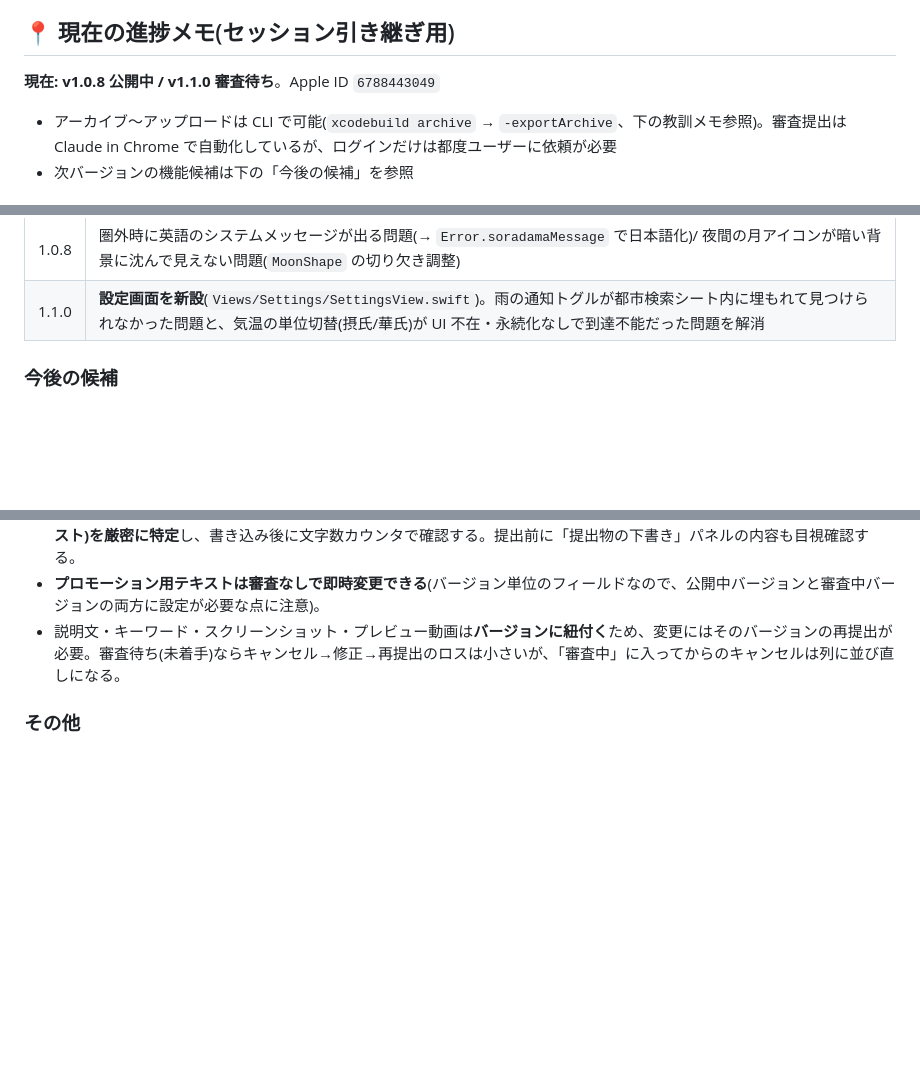
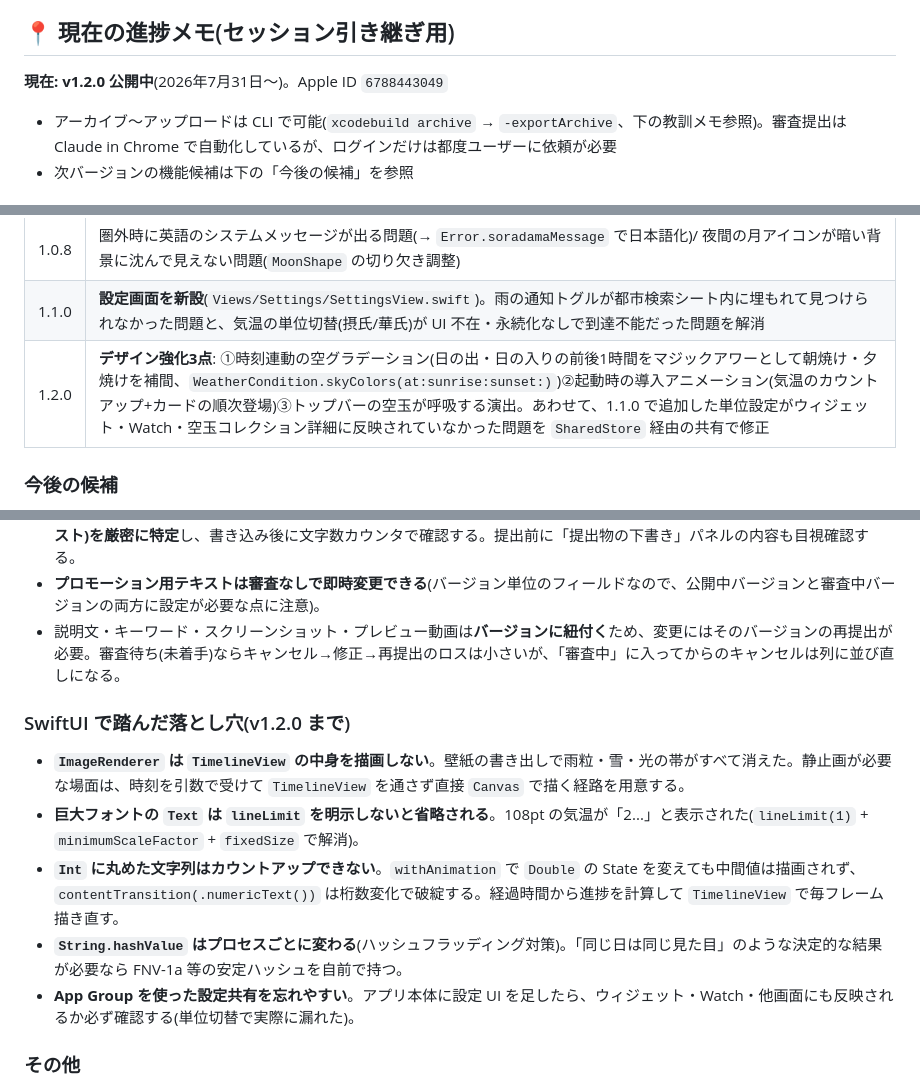
Before and after one commit to tkiyo1007-eng/soradama, a Markdown page: AppStore公開ガイド.md, 3 parts joined by grey strips. GitHub-like rendering; blank space fills up the shorter version.

Commit message:
公開ガイドを更新: v1.2.0公開・SwiftUIの落とし穴メモを追加
Co-Authored-By: Claude Sonnet 5 <noreply@anthropic.com>

```diff
--- a/AppStore公開ガイド.md
+++ b/AppStore公開ガイド.md
@@ -4,7 +4,7 @@
 
 ## 📍 現在の進捗メモ(セッション引き継ぎ用)
 
-**現在: v1.0.8 公開中 / v1.1.0 審査待ち**。Apple ID `6788443049`
+**現在: v1.2.0 公開中**(2026年7月31日〜)。Apple ID `6788443049`
 
 - アーカイブ〜アップロードは CLI で可能(`xcodebuild archive` → `-exportArchive`、下の教訓メモ参照)。審査提出は Claude in Chrome で自動化しているが、ログインだけは都度ユーザーに依頼が必要
 - 次バージョンの機能候補は下の「今後の候補」を参照
@@ -23,6 +23,7 @@
 | 1.0.7 | 壁紙書き出しから雨粒・雪・光の帯が欠落する問題(`ImageRenderer` は `TimelineView` の中身を描かない → `staticTime` で静止描画)/ 壁紙画面のカクつき解消 |
 | 1.0.8 | 圏外時に英語のシステムメッセージが出る問題(→ `Error.soradamaMessage` で日本語化)/ 夜間の月アイコンが暗い背景に沈んで見えない問題(`MoonShape` の切り欠き調整) |
 | 1.1.0 | **設定画面を新設**(`Views/Settings/SettingsView.swift`)。雨の通知トグルが都市検索シート内に埋もれて見つけられなかった問題と、気温の単位切替(摂氏/華氏)が UI 不在・永続化なしで到達不能だった問題を解消 |
+| 1.2.0 | **デザイン強化3点**: ①時刻連動の空グラデーション(日の出・日の入りの前後1時間をマジックアワーとして朝焼け・夕焼けを補間、`WeatherCondition.skyColors(at:sunrise:sunset:)`)②起動時の導入アニメーション(気温のカウントアップ+カードの順次登場)③トップバーの空玉が呼吸する演出。あわせて、1.1.0 で追加した単位設定がウィジェット・Watch・空玉コレクション詳細に反映されていなかった問題を `SharedStore` 経由の共有で修正 |
 
 ### 今後の候補
 
@@ -188,6 +189,13 @@ App Store Connect → アプリのプライバシー:
 - **プロモーション用テキストは審査なしで即時変更できる**(バージョン単位のフィールドなので、公開中バージョンと審査中バージョンの両方に設定が必要な点に注意)。
 - 説明文・キーワード・スクリーンショット・プレビュー動画は**バージョンに紐付く**ため、変更にはそのバージョンの再提出が必要。審査待ち(未着手)ならキャンセル→修正→再提出のロスは小さいが、「審査中」に入ってからのキャンセルは列に並び直しになる。
 
+### SwiftUI で踏んだ落とし穴(v1.2.0 まで)
+- **`ImageRenderer` は `TimelineView` の中身を描画しない**。壁紙の書き出しで雨粒・雪・光の帯がすべて消えた。静止画が必要な場面は、時刻を引数で受けて `TimelineView` を通さず直接 `Canvas` で描く経路を用意する。
+- **巨大フォントの `Text` は `lineLimit` を明示しないと省略される**。108pt の気温が「2...」と表示された(`lineLimit(1)` + `minimumScaleFactor` + `fixedSize` で解消)。
+- **`Int` に丸めた文字列はカウントアップできない**。`withAnimation` で `Double` の State を変えても中間値は描画されず、`contentTransition(.numericText())` は桁数変化で破綻する。経過時間から進捗を計算して `TimelineView` で毎フレーム描き直す。
+- **`String.hashValue` はプロセスごとに変わる**(ハッシュフラッディング対策)。「同じ日は同じ見た目」のような決定的な結果が必要なら FNV-1a 等の安定ハッシュを自前で持つ。
+- **App Group を使った設定共有を忘れやすい**。アプリ本体に設定 UI を足したら、ウィジェット・Watch・他画面にも反映されるか必ず確認する(単位切替で実際に漏れた)。
+
 ### その他
 - 審査承認→自動リリースは数分で App Store に反映される。公開中バージョンの確認は `https://itunes.apple.com/lookup?id=6788443049&country=jp` が手軽(キャッシュ回避にランダムクエリを付ける)。
 - 概要・スクリーンショットの内容が実装と食い違うと 2.3.3 で却下される。**機能を削除したときは説明文の該当記述も削る**(「夜には星がまたたきます」は背景演出撤去に合わせて削除済み)。
```
